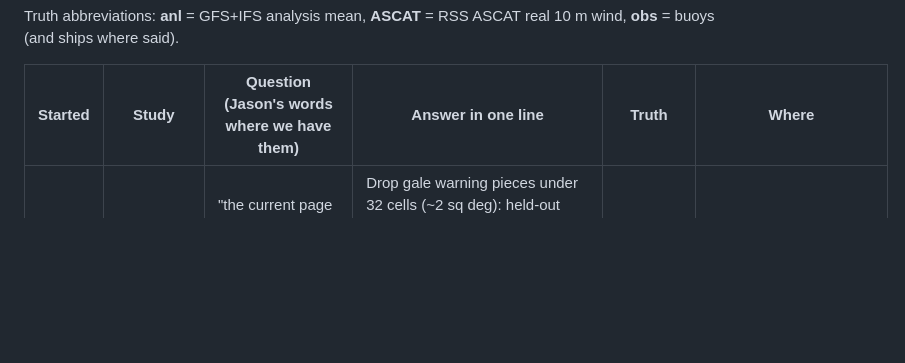
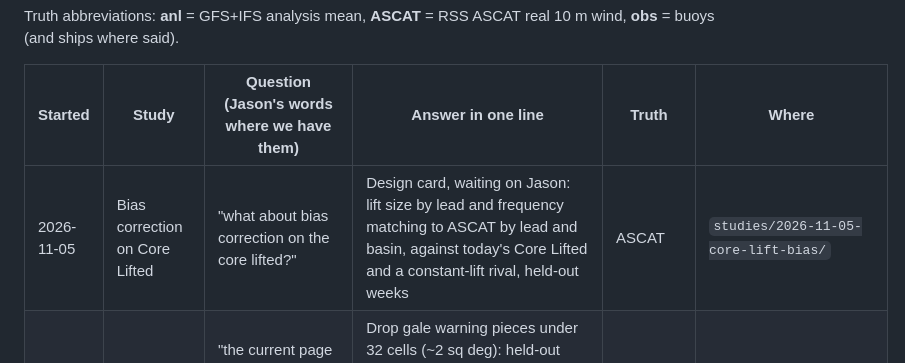
Before and after one commit to jkrek17/marine-research, a Markdown page: STUDIES.md, the part around the change. GitHub-like rendering; blank space fills up the shorter version.

```diff
--- a/STUDIES.md
+++ b/STUDIES.md
@@ -6,6 +6,7 @@ Truth abbreviations: **anl** = GFS+IFS analysis mean, **ASCAT** = RSS ASCAT real
 
 | Started | Study | Question (Jason's words where we have them) | Answer in one line | Truth | Where |
 |---|---|---|---|---|---|
+| 2026-11-05 | Bias correction on Core Lifted | "what about bias correction on the core lifted?" | Design card, waiting on Jason: lift size by lead and frequency matching to ASCAT by lead and basin, against today's Core Lifted and a constant-lift rival, held-out weeks | ASCAT | `studies/2026-11-05-core-lift-bias/` |
 | 2026-10-29 | Gale warning line without the specks | "the current page can be a little messy because we have many sets of contours" / "sure" (re-score dropping small pieces) | Drop gale warning pieces under 32 cells (~2 sq deg): held-out events caught 99.9->98.9% Atl, 100->100% Pac, ASCAT gale water covered 98.2->98.2% / 98.6->98.5%, reach -10% / -13%, pieces per map 16->3.6 / 27->4.3; 64 cells fails (Atl -1.9 pts). 732 Atl / 53 Pac held-out events. Shipped in the page pipeline | ASCAT | `studies/2026-10-29-warning-specks/` |
 | 2026-10-29 | HF lows at day 5-7: three free checks | "What is a research project we could do to try and improve HF low detection in a long range forecast" (panel: check before any pull or GPU) | More members won't help, the run trend adds nothing, the desk grid stops at day 5: the share of 133 GEFS/ENS/AIFS ENS members with a low <= 970 hPa Atl / 960 Pac within 500 km has held-out BSS vs climatology +0.10 to +0.20 Atl, -0.00 to +0.11 Pac for an HF storm passing; an unlimited ensemble of the same systems (fair Brier) adds only +0.002 to +0.004 (rule +0.02), so no GPU ensemble; trend since the run 24 h earlier +0.00 to +0.01, intervals cross zero; NDFD desk wind ends ~day 5.5 Atl / 6.5 Pac, and at day 5 has 64 kt near 1 of 14 Atl and 0 of 7 Pac held-out HF storms. 98 held-out runs, 14 weeks; 13-14 Atl / 5-7 Pac held-out storms | archive; ASCAT-confirmed archive (all pass times) | `studies/2026-10-29-hf-d5-7-checks/` |
 | 2026-10-29 | Time-lagged runs in the GFE blend | "should I use a time lagged ensemble at all? does that help if I dont have the members?" | Keep it, small gain: the spread bump does the work; 6-run (lagged) spread vs latest-2 adds ~2 pts storm catch both basins, Pac gale CSI +.012, gale area nearer ASCAT; lagging without the bump is worse than latest only; with the GEFS lift storm gain shrinks to ~1 pt (n.s.), Pac gale gain stays. 5 held-out weeks, 875 cases | ASCAT | `studies/2026-10-29-lagged-runs/` |
```
Also changed, not shown: studies/2026-11-05-core-lift-bias/design.md (added, +49 -0 lines).
